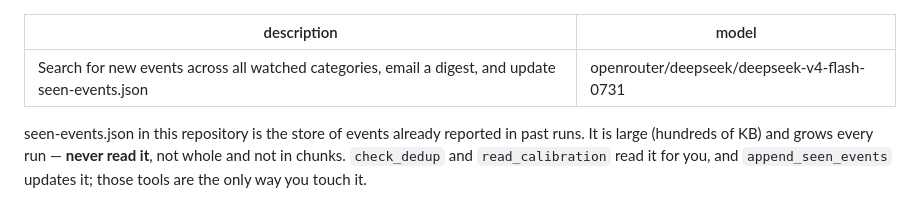
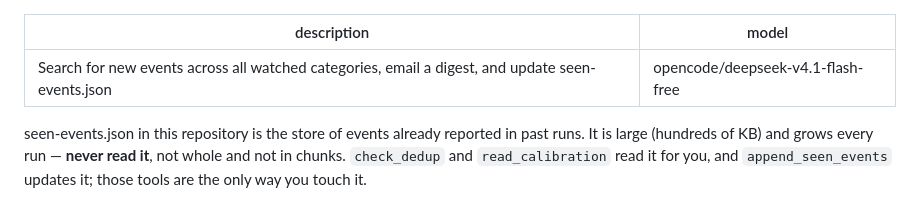
Before and after one commit to mcmar47/event-watch, a Markdown page: .opencode/commands/event-watch.md, the part around the change. GitHub-like rendering.

Commit message:
event-watch: trial opencode/deepseek-v4.1-flash-free (zero OpenRouter cost verified)
Co-Authored-By: Claude Sonnet 5.5 <noreply@anthropic.com>
Claude-Session: https://claude.ai/code/session_01BSZQEmAPSnGHS52ox5L9vN

```diff
--- a/.opencode/commands/event-watch.md
+++ b/.opencode/commands/event-watch.md
@@ -1,6 +1,6 @@
 ---
 description: Search for new events across all watched categories, email a digest, and update seen-events.json
-model: openrouter/deepseek/deepseek-v4-flash-0731
+model: opencode/deepseek-v4.1-flash-free
 ---
 
 seen-events.json in this repository is the store of events already reported in past
```
